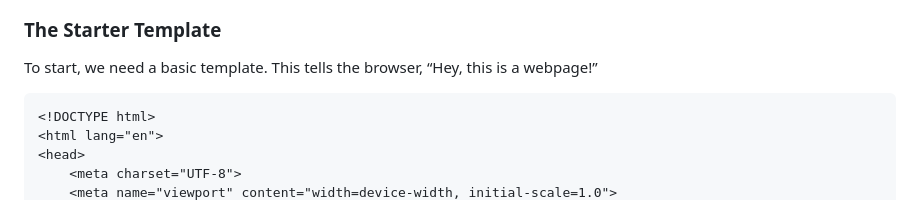
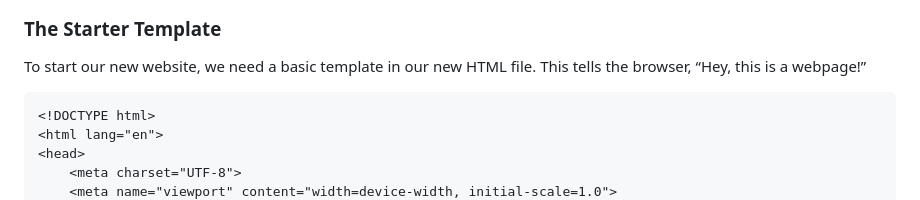
Before and after one commit to haghdk/html-training, a Markdown page: 01/README.md, the part around the change. GitHub-like rendering.

Commit message:
Update with more text

````diff
--- a/01/README.md
+++ b/01/README.md
@@ -53,7 +53,7 @@ To create the new HTML file in your folder, click the "new file" icon and name i
 
 
 ### The Starter Template
-To start, we need a basic template. This tells the browser, “Hey, this is a webpage!”
+To start our new website, we need a basic template in our new HTML file. This tells the browser, “Hey, this is a webpage!”
 
 ```
 <!DOCTYPE html>
````
